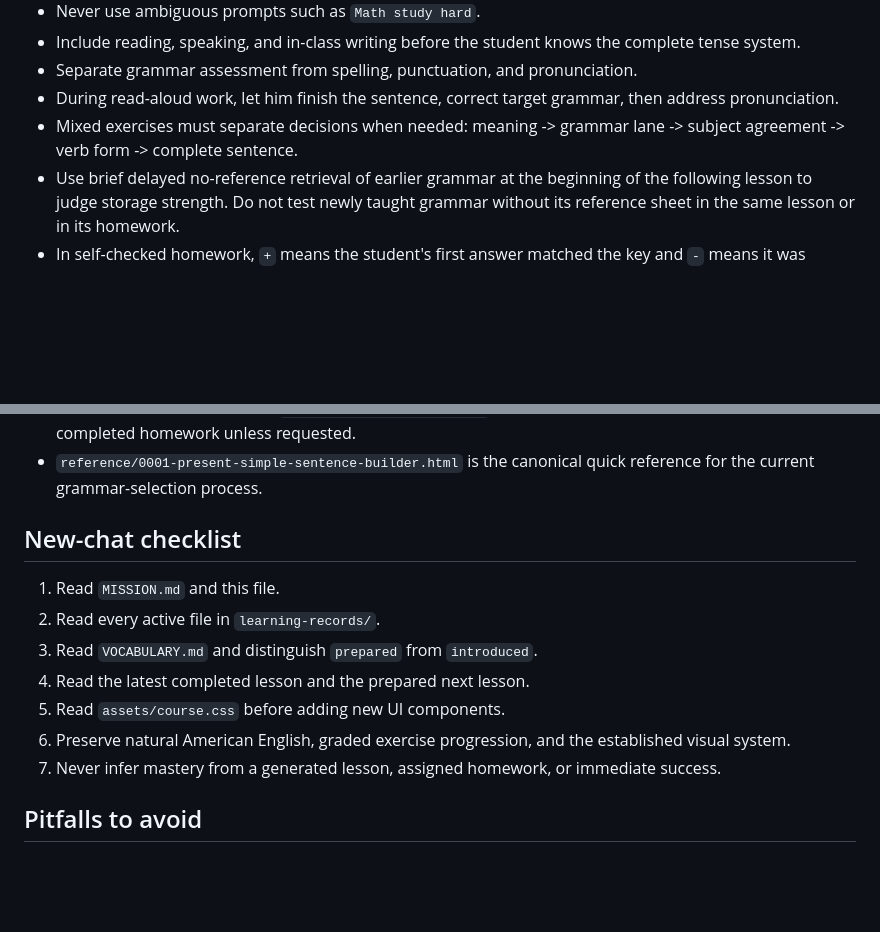
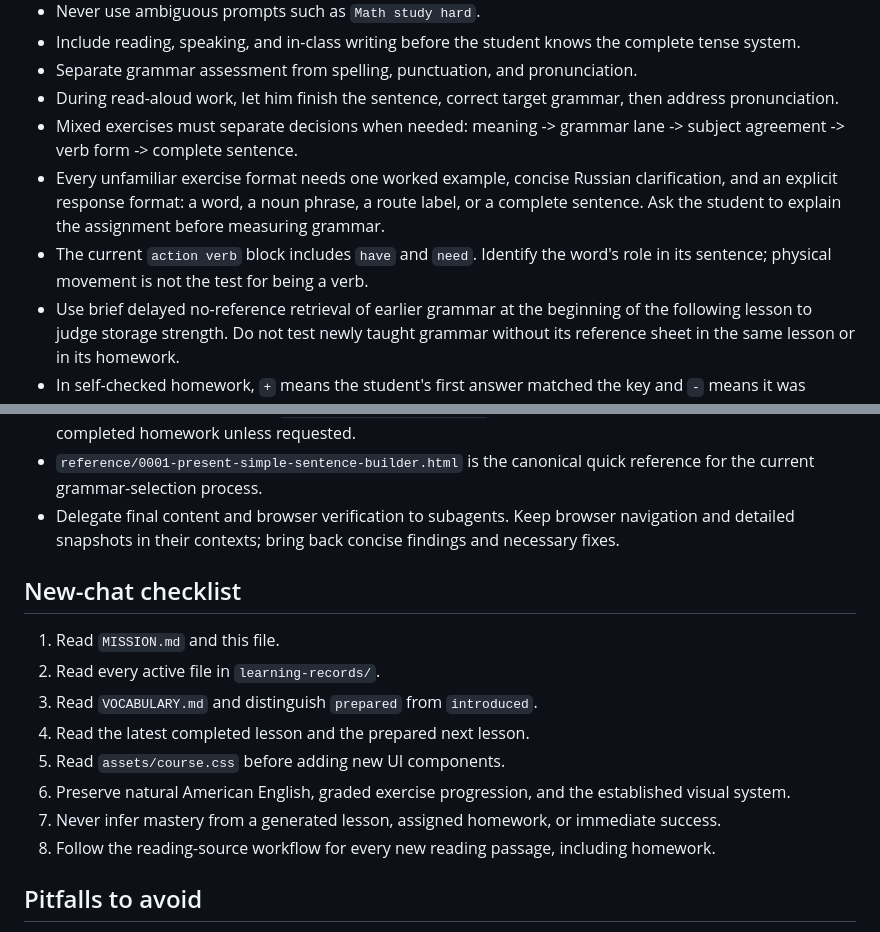
Before and after one commit to Roverp1/antaeus-els-lessons, a Markdown page: NOTES.md, 2 parts joined by grey strips. Rendered like a GitHub page; blank space fills up the shorter version.

```diff
--- a/NOTES.md
+++ b/NOTES.md
@@ -72,6 +75,8 @@ Student-specific state and course conventions. Read this file before creating or
 - Separate grammar assessment from spelling, punctuation, and pronunciation.
 - During read-aloud work, let him finish the sentence, correct target grammar, then address pronunciation.
 - Mixed exercises must separate decisions when needed: meaning -> grammar lane -> subject agreement -> verb form -> complete sentence.
+- Every unfamiliar exercise format needs one worked example, concise Russian clarification, and an explicit response format: a word, a noun phrase, a route label, or a complete sentence. Ask the student to explain the assignment before measuring grammar.
+- The current `action verb` block includes `have` and `need`. Identify the word's role in its sentence; physical movement is not the test for being a verb.
 - Use brief delayed no-reference retrieval of earlier grammar at the beginning of the following lesson to judge storage strength. Do not test newly taught grammar without its reference sheet in the same lesson or in its homework.
 - In self-checked homework, `+` means the student's first answer matched the key and `-` means it was corrected after looking. Treat these marks as useful reports, not verified assessment; spot-check the work.
 - Future homework answer keys show representative samples for roughly 30-40% of each level. Five presses on the homework meta line unlock all answers for the tutor without opening the answer sections.
@@ -121,6 +135,7 @@ The sequence is conditional on evidence. Do not treat coverage as learning.
 - Every lesson has a separate graded homework page and links to it.
 - Future homework pages load `assets/homework-answers.js` and use partial answer keys. Do not retrofit completed homework unless requested.
 - `reference/0001-present-simple-sentence-builder.html` is the canonical quick reference for the current grammar-selection process.
+- Delegate final content and browser verification to subagents. Keep browser navigation and detailed snapshots in their contexts; bring back concise findings and necessary fixes.
 
 ## New-chat checklist
 
@@ -131,6 +146,7 @@ The sequence is conditional on evidence. Do not treat coverage as learning.
 5. Read `assets/course.css` before adding new UI components.
 6. Preserve natural American English, graded exercise progression, and the established visual system.
 7. Never infer mastery from a generated lesson, assigned homework, or immediate success.
+8. Follow the reading-source workflow for every new reading passage, including homework.
 
 ## Pitfalls to avoid
 
```
Also changed, not shown: other parts of NOTES.md (+14 -2 lines), learning-records/0014-there-questions-stronger-than-mixed-route-selection.md (added, +11 -0 lines).
